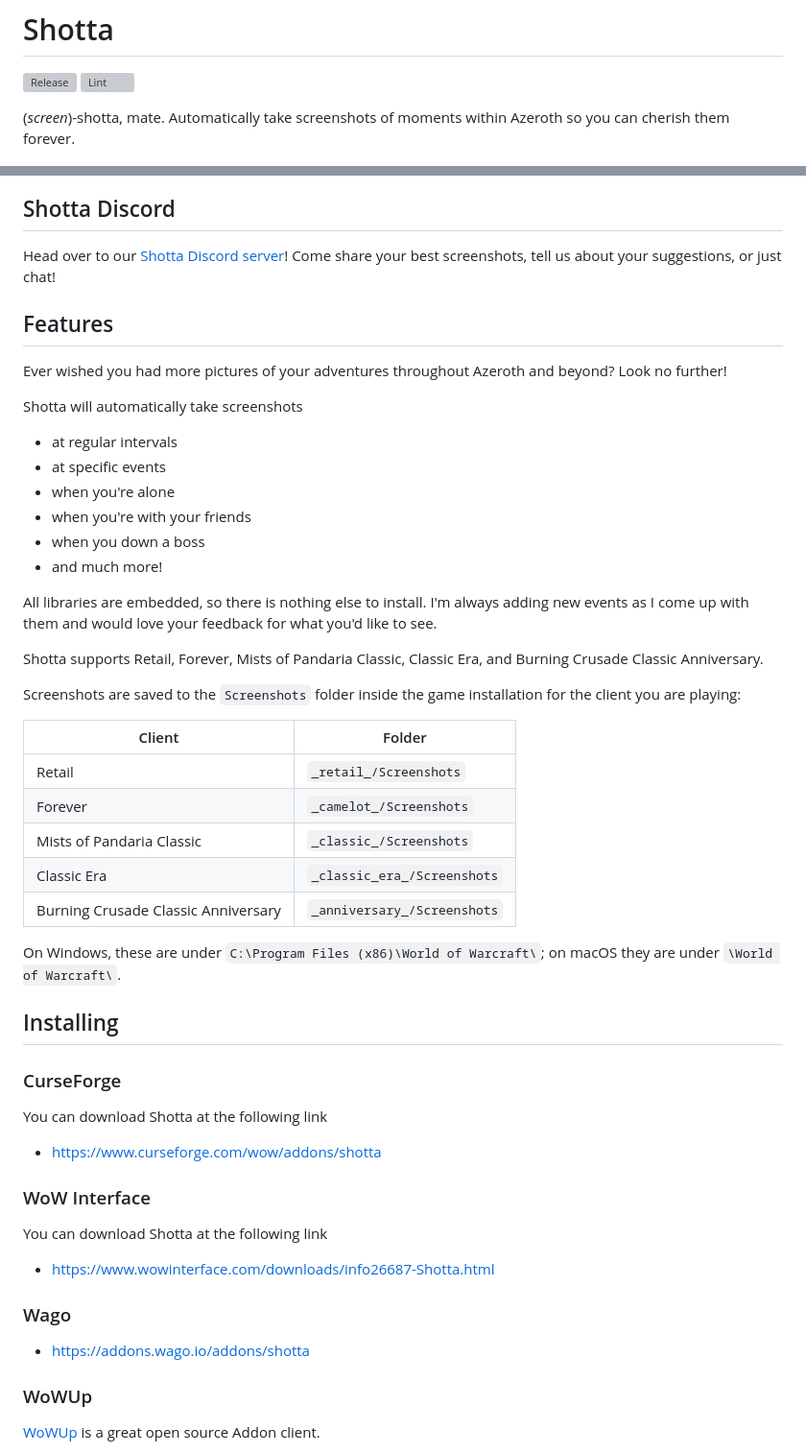
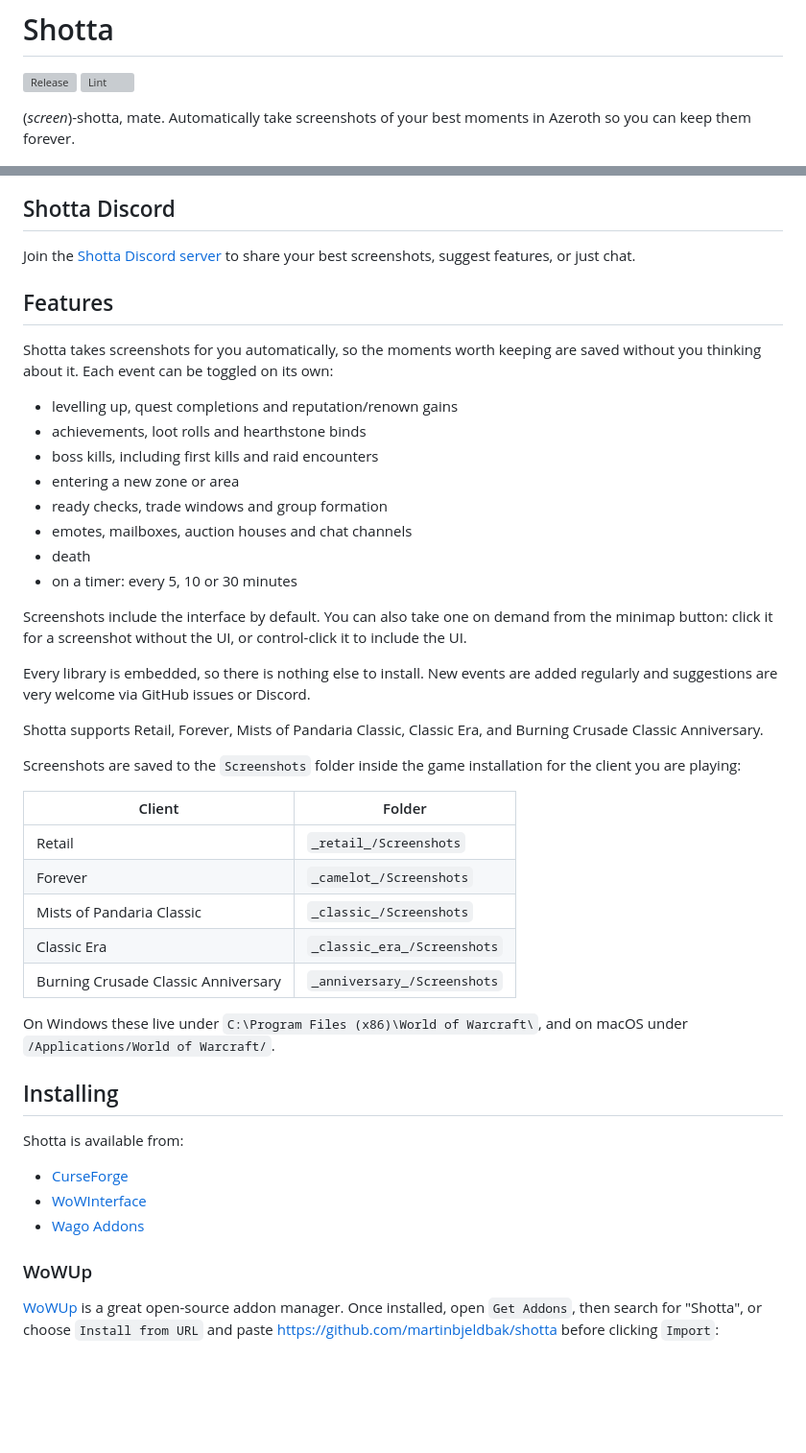
Before and after one commit to martinbjeldbak/Shotta, a Markdown page: README.md, 2 parts joined by grey strips. Shown at 96% size. Rendered like a GitHub page; blank space fills up the shorter version; grey boxes are pictures that could not be loaded.

```diff
--- a/README.md
+++ b/README.md
@@ -3,31 +3,36 @@
 [![Release](https://github.com/martinbjeldbak/shotta/actions/workflows/release.yml/badge.svg)](https://github.com/martinbjeldbak/shotta/actions/workflows/release.yml)
 [![Lint](https://github.com/martinbjeldbak/shotta/actions/workflows/lint.yml/badge.svg)](https://github.com/martinbjeldbak/shotta/actions/workflows/lint.yml)
 
-(_screen_)-shotta, mate. Automatically take screenshots of moments within
-Azeroth so you can cherish them forever.
+(_screen_)-shotta, mate. Automatically take screenshots of your best moments in
+Azeroth so you can keep them forever.
 
 ![Shotta overview](.previews/overview.jpg)
 
 ## Shotta Discord
 
-Head over to our [Shotta Discord server](https://discord.gg/MHqGRpZxbB)!
-Come share your best screenshots, tell us about your suggestions, or just chat!
+Join the [Shotta Discord server](https://discord.gg/MHqGRpZxbB) to share your
+best screenshots, suggest features, or just chat.
 
 ## Features
 
-Ever wished you had more pictures of your adventures throughout Azeroth and
-beyond? Look no further!
+Shotta takes screenshots for you automatically, so the moments worth keeping
+are saved without you thinking about it. Each event can be toggled on its own:
 
-Shotta will automatically take screenshots
+- levelling up, quest completions and reputation/renown gains
+- achievements, loot rolls and hearthstone binds
+- boss kills, including first kills and raid encounters
+- entering a new zone or area
+- ready checks, trade windows and group formation
+- emotes, mailboxes, auction houses and chat channels
+- death
+- on a timer: every 5, 10 or 30 minutes
 
-- at regular intervals
-- at specific events
-- when you're alone
-- when you're with your friends
-- when you down a boss
-- and much more!
+Screenshots include the interface by default. You can also take one on demand
+from the minimap button: click it for a screenshot without the UI, or
+control-click it to include the UI.
 
-All libraries are embedded, so there is nothing else to install. I'm always adding new events as I come up with them and would love your feedback for what you'd like to see.
+Every library is embedded, so there is nothing else to install. New events are
+added regularly and suggestions are very welcome via GitHub issues or Discord.
 
 Shotta supports Retail, Forever, Mists of Pandaria Classic, Classic Era, and
 Burning Crusade Classic Anniversary.
@@ -43,28 +48,20 @@ for the client you are playing:
 | Classic Era | `_classic_era_/Screenshots` |
 | Burning Crusade Classic Anniversary | `_anniversary_/Screenshots` |
 
-On Windows, these are under `C:\Program Files (x86)\World of Warcraft\`; on
-macOS they are under `\World of Warcraft\`.
+On Windows these live under `C:\Program Files (x86)\World of Warcraft\`, and on
+macOS under `/Applications/World of Warcraft/`.
 
 ## Installing
 
-### CurseForge
+Shotta is available from:
 
-You can download Shotta at the following link
-
-- <https://www.curseforge.com/wow/addons/shotta>
-
-### WoW Interface
-
-You can download Shotta at the following link
-
-- <https://www.wowinterface.com/downloads/info26687-Shotta.html>
-
-### Wago
-
-- <https://addons.wago.io/addons/shotta>
+- [CurseForge](https://www.curseforge.com/wow/addons/shotta)
+- [WoWInterface](https://www.wowinterface.com/downloads/info26687-Shotta.html)
+- [Wago Addons](https://addons.wago.io/addons/shotta)
 
 ### WoWUp
 
-[WoWUp] is a great open source Addon client.
+[WoWUp][WoWUp] is a great open-source addon manager. Once installed, open
+`Get Addons`, then search for "Shotta", or choose `Install from URL` and paste
+<https://github.com/martinbjeldbak/shotta> before clicking `Import`:
 
```
Also changed, not shown: other parts of README.md (+31 -25 lines), .previews/boss-kills.jpg (added), .previews/events.jpg (added), .previews/menu.png (deleted), .previews/options.jpg (added).
